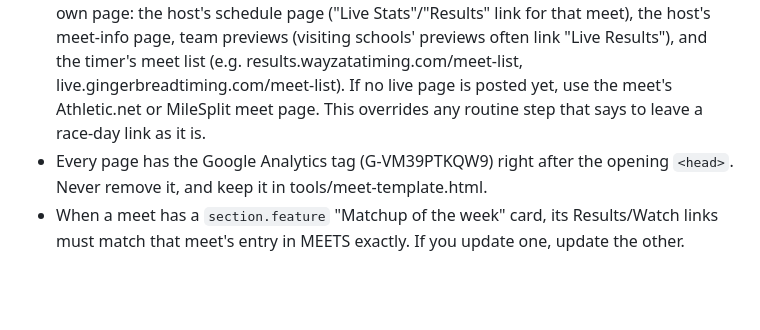
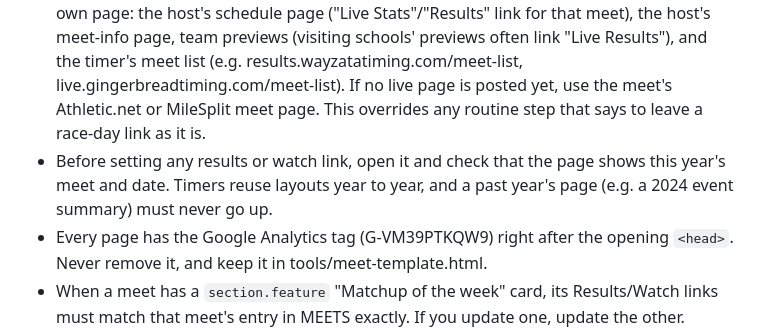
Before and after one commit to andrewsconnor07/start-line-weekly, a Markdown page: CLAUDE.md, the part around the change. Drawn GitHub-style; blank space fills up the shorter version.

Commit message:
CLAUDE.md: check a results page's year and date before linking it
Co-Authored-By: Claude Opus 5.5 <noreply@anthropic.com>
Claude-Session: https://claude.ai/code/session_014Ynr3n3RCcLVgbcZQVG9ay

```diff
--- a/CLAUDE.md
+++ b/CLAUDE.md
@@ -65,6 +65,7 @@
 - The header is the sticky navy top bar with two links, This Week and Rankings. No byline there (the credit lives in the footer), and no archive button: the archive link is the "Past weeks →" link at the end of the footer. Keep the `<div class="week">` race-week label in `.mast` updated each week. Rankings live in the right-hand `aside.rail` (id `rankings`); keep updating them through the POLLS array only.
 - Never use Watch Athletics (watchathletics.com) as a live stream or Watch link. If no other stream is found, set `watch:null` and leave the Watch button out.
 - A meet's results link must never be a site's home page (tfrrs.org, athletic.net, milesplit.com, a timer's home page), and every run must fix any it finds. Find the meet's own page: the host's schedule page ("Live Stats"/"Results" link for that meet), the host's meet-info page, team previews (visiting schools' previews often link "Live Results"), and the timer's meet list (e.g. results.wayzatatiming.com/meet-list, live.gingerbreadtiming.com/meet-list). If no live page is posted yet, use the meet's Athletic.net or MileSplit meet page. This overrides any routine step that says to leave a race-day link as it is.
+- Before setting any results or watch link, open it and check that the page shows this year's meet and date. Timers reuse layouts year to year, and a past year's page (e.g. a 2024 event summary) must never go up.
 - Every page has the Google Analytics tag (G-VM39PTKQW9) right after the opening `<head>`. Never remove it, and keep it in tools/meet-template.html.
 - When a meet has a `section.feature` "Matchup of the week" card, its Results/Watch links must match that meet's entry in MEETS exactly. If you update one, update the other.
 
```
